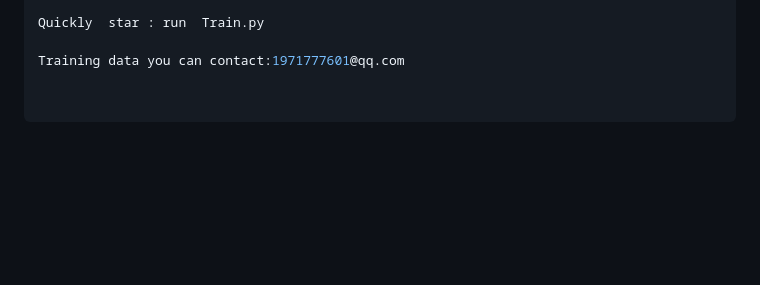
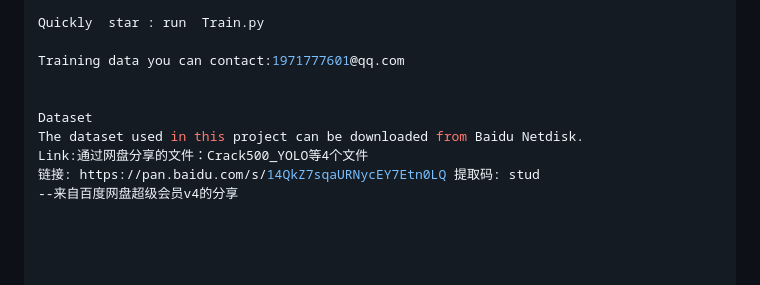
Before and after one commit to masterli-rookie/CrackYOLO, a Markdown page: docs/README.md, the part around the change. GitHub-like rendering; blank space fills up the shorter version.

```diff
--- a/docs/README.md
+++ b/docs/README.md
@@ -74,3 +74,10 @@ The custom innovative modules for this project are located in the ultralytics/nn
 Quickly  star : run  Train.py
 
 Training data you can contact:1971777601@qq.com
+
+
+Dataset
+The dataset used in this project can be downloaded from Baidu Netdisk.
+Link:通过网盘分享的文件：Crack500_YOLO等4个文件
+链接: https://pan.baidu.com/s/14QkZ7sqaURNycEY7Etn0LQ 提取码: stud
+--来自百度网盘超级会员v4的分享
```
